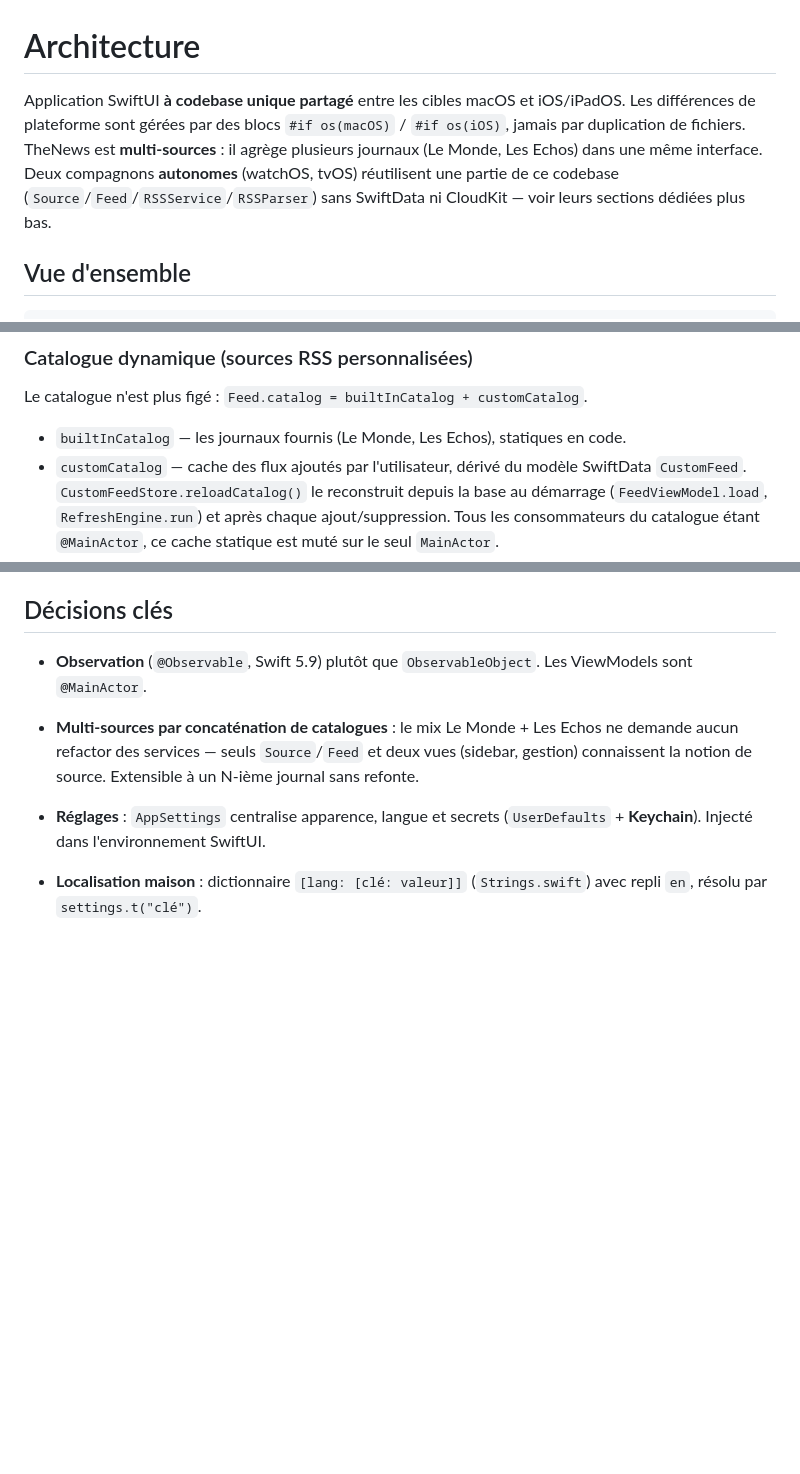
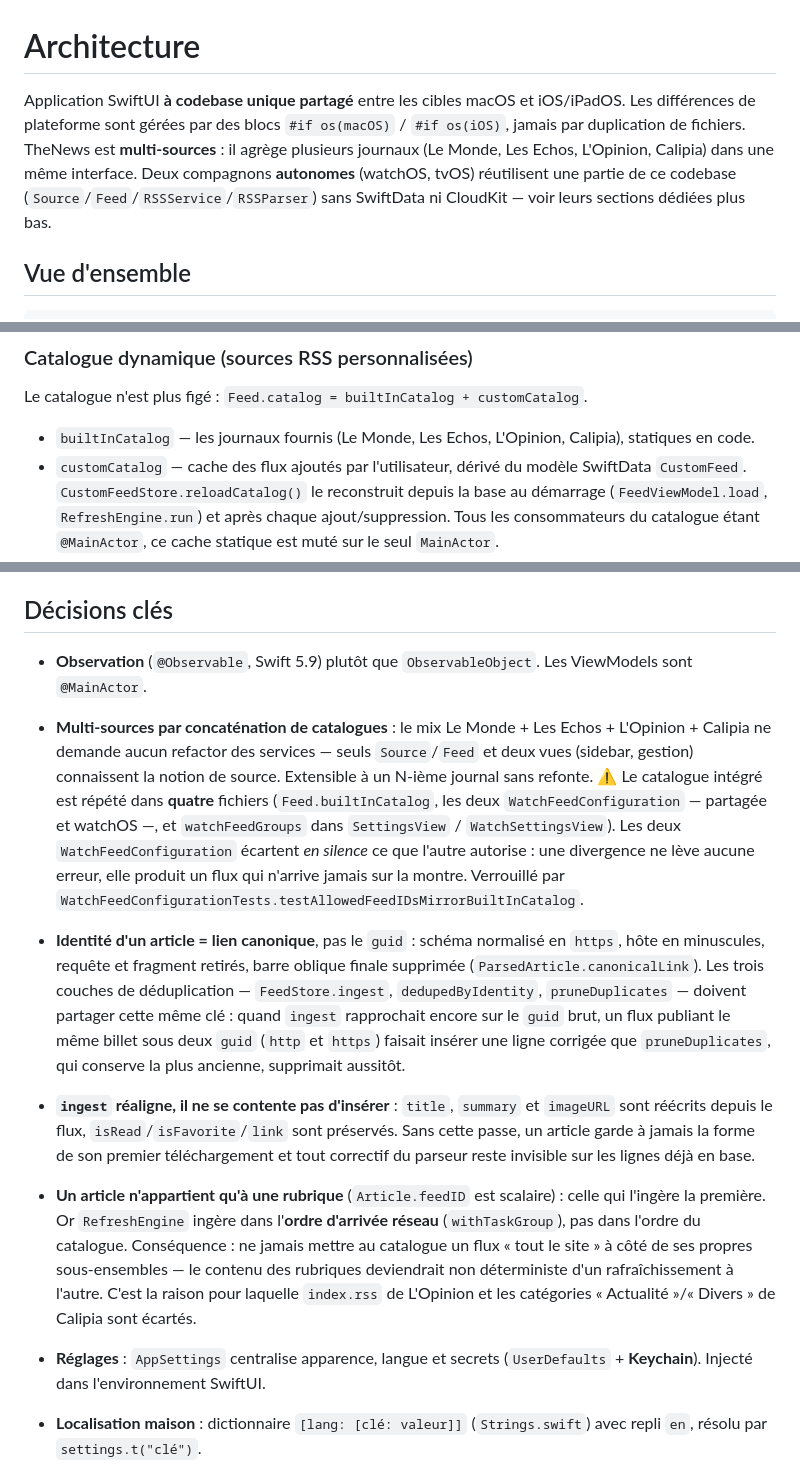
Before and after one commit to vincentlauriat/TheNews, a Markdown page: ARCHITECTURE.md, 3 parts joined by grey strips. GitHub-like rendering; blank space fills up the shorter version.

Commit message:
docs: reflect the four built-in sources and the article identity rules
README
- lead and feature table list Le Monde, Les Echos, L'Opinion and Calipia
- add the custom feed edit/delete and keyboard navigation rows

ARCHITECTURE
- built-in catalog now names the four sources
- record that the catalog is repeated in four files, and that the two
  WatchFeedConfiguration copies silently drop what the other allows
- record that an article's identity is its canonical link, shared by ingest,
  dedupedByIdentity and pruneDuplicates, and why they undo each other otherwise
- record that ingest realigns known rows instead of only inserting
- record that an article belongs to the feed that ingests it first while
  RefreshEngine ingests in network completion order, so a whole-site feed must
  never be catalogued alongside its own subsets

```diff
--- a/ARCHITECTURE.md
+++ b/ARCHITECTURE.md
@@ -1,6 +1,6 @@
 # Architecture
 
-Application SwiftUI **à codebase unique partagé** entre les cibles macOS et iOS/iPadOS. Les différences de plateforme sont gérées par des blocs `#if os(macOS)` / `#if os(iOS)`, jamais par duplication de fichiers. TheNews est **multi-sources** : il agrège plusieurs journaux (Le Monde, Les Echos) dans une même interface. Deux compagnons **autonomes** (watchOS, tvOS) réutilisent une partie de ce codebase (`Source`/`Feed`/`RSSService`/`RSSParser`) sans SwiftData ni CloudKit — voir leurs sections dédiées plus bas.
+Application SwiftUI **à codebase unique partagé** entre les cibles macOS et iOS/iPadOS. Les différences de plateforme sont gérées par des blocs `#if os(macOS)` / `#if os(iOS)`, jamais par duplication de fichiers. TheNews est **multi-sources** : il agrège plusieurs journaux (Le Monde, Les Echos, L'Opinion, Calipia) dans une même interface. Deux compagnons **autonomes** (watchOS, tvOS) réutilisent une partie de ce codebase (`Source`/`Feed`/`RSSService`/`RSSParser`) sans SwiftData ni CloudKit — voir leurs sections dédiées plus bas.
 
 ## Vue d'ensemble
 
@@ -63,7 +63,7 @@ soit leur journal.
 
 Le catalogue n'est plus figé : `Feed.catalog = builtInCatalog + customCatalog`.
 
-- `builtInCatalog` — les journaux fournis (Le Monde, Les Echos), statiques en code.
+- `builtInCatalog` — les journaux fournis (Le Monde, Les Echos, L'Opinion, Calipia), statiques en code.
 - `customCatalog` — cache des flux ajoutés par l'utilisateur, dérivé du modèle SwiftData `CustomFeed`.
   `CustomFeedStore.reloadCatalog()` le reconstruit depuis la base au démarrage (`FeedViewModel.load`,
   `RefreshEngine.run`) et après chaque ajout/suppression. Tous les consommateurs du catalogue étant
@@ -268,9 +268,30 @@ perso). Les réglages d'interface (`UserDefaults`) ne sont pas synchronisés.
 ## Décisions clés
 
 - **Observation** (`@Observable`, Swift 5.9) plutôt que `ObservableObject`. Les ViewModels sont `@MainActor`.
-- **Multi-sources par concaténation de catalogues** : le mix Le Monde + Les Echos ne demande aucun
-  refactor des services — seuls `Source`/`Feed` et deux vues (sidebar, gestion) connaissent la notion
-  de source. Extensible à un N-ième journal sans refonte.
+- **Multi-sources par concaténation de catalogues** : le mix Le Monde + Les Echos + L'Opinion +
+  Calipia ne demande aucun refactor des services — seuls `Source`/`Feed` et deux vues (sidebar,
+  gestion) connaissent la notion de source. Extensible à un N-ième journal sans refonte.
+  ⚠️ Le catalogue intégré est répété dans **quatre** fichiers (`Feed.builtInCatalog`, les deux
+  `WatchFeedConfiguration` — partagée et watchOS —, et `watchFeedGroups` dans `SettingsView` /
+  `WatchSettingsView`). Les deux `WatchFeedConfiguration` écartent *en silence* ce que l'autre
+  autorise : une divergence ne lève aucune erreur, elle produit un flux qui n'arrive jamais sur la
+  montre. Verrouillé par `WatchFeedConfigurationTests.testAllowedFeedIDsMirrorBuiltInCatalog`.
+- **Identité d'un article = lien canonique**, pas le `guid` : schéma normalisé en `https`, hôte en
+  minuscules, requête et fragment retirés, barre oblique finale supprimée (`ParsedArticle.canonicalLink`).
+  Les trois couches de déduplication — `FeedStore.ingest`, `dedupedByIdentity`, `pruneDuplicates` —
+  doivent partager cette même clé : quand `ingest` rapprochait encore sur le `guid` brut, un flux
+  publiant le même billet sous deux `guid` (`http` et `https`) faisait insérer une ligne corrigée que
+  `pruneDuplicates`, qui conserve la plus ancienne, supprimait aussitôt.
+- **`ingest` réaligne, il ne se contente pas d'insérer** : `title`, `summary` et `imageURL` sont
+  réécrits depuis le flux, `isRead`/`isFavorite`/`link` sont préservés. Sans cette passe, un article
+  garde à jamais la forme de son premier téléchargement et tout correctif du parseur reste invisible
+  sur les lignes déjà en base.
+- **Un article n'appartient qu'à une rubrique** (`Article.feedID` est scalaire) : celle qui l'ingère
+  la première. Or `RefreshEngine` ingère dans l'**ordre d'arrivée réseau** (`withTaskGroup`), pas
+  dans l'ordre du catalogue. Conséquence : ne jamais mettre au catalogue un flux « tout le site » à
+  côté de ses propres sous-ensembles — le contenu des rubriques deviendrait non déterministe d'un
+  rafraîchissement à l'autre. C'est la raison pour laquelle `index.rss` de L'Opinion et les
+  catégories « Actualité »/« Divers » de Calipia sont écartés.
 - **Réglages** : `AppSettings` centralise apparence, langue et secrets (`UserDefaults` + **Keychain**). Injecté dans l'environnement SwiftUI.
 - **Localisation maison** : dictionnaire `[lang: [clé: valeur]]` (`Strings.swift`) avec repli `en`, résolu par `settings.t("clé")`.
 - **Build** : projet Xcode **généré** par XcodeGen (`project.yml`) — le `.xcodeproj` n'est pas versionné. Régénérer avec `xcodegen generate`.
```
Also changed, not shown: README.md (+6 -3 lines).
